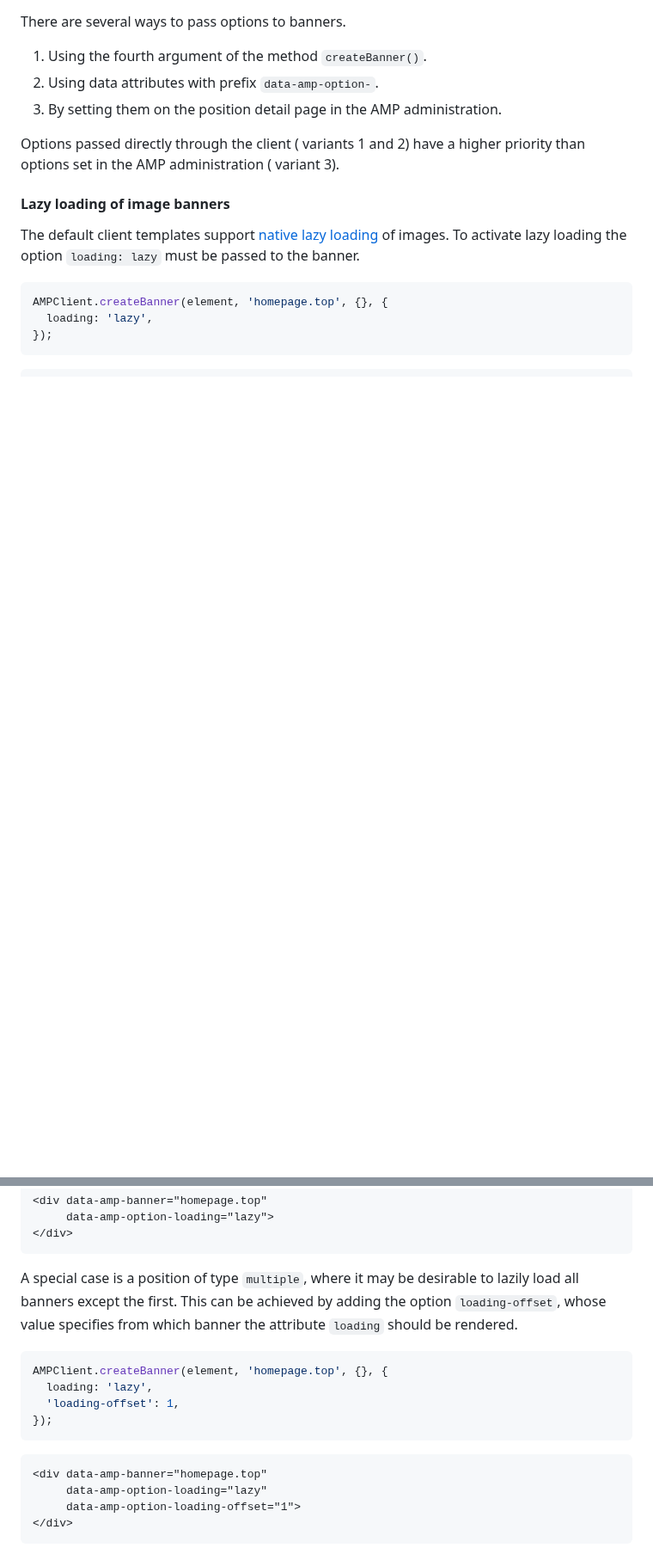
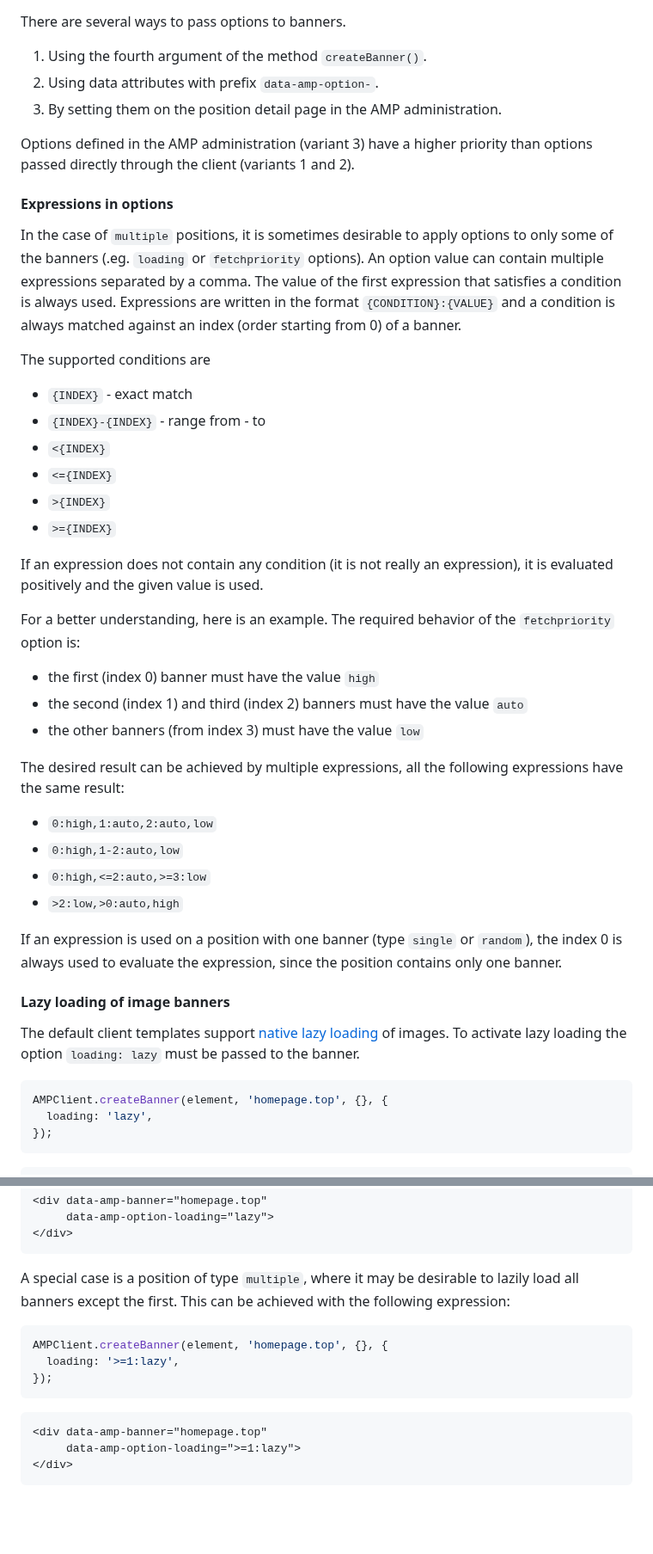
Before and after one commit to 68publishers/amp-client-js, a Markdown page: docs/integration-guide.md, 2 parts joined by grey strips. Shown at 86% size. Rendered like a GitHub page; blank space fills up the shorter version.

Commit message:
Updated docs and changelog

````diff
--- a/docs/integration-guide.md
+++ b/docs/integration-guide.md
@@ -185,7 +186,38 @@ There are several ways to pass options to banners.
 2. Using data attributes with prefix `data-amp-option-`.
 3. By setting them on the position detail page in the AMP administration.
 
-Options passed directly through the client ( variants 1 and 2) have a higher priority than options set in the AMP administration ( variant 3).
+Options defined in the AMP administration (variant 3) have a higher priority than options passed directly through the client (variants 1 and 2).
+
+#### Expressions in options
+
+In the case of `multiple` positions, it is sometimes desirable to apply options to only some of the banners (.eg. `loading` or `fetchpriority` options).
+An option value can contain multiple expressions separated by a comma. The value of the first expression that satisfies a condition is always used.
+Expressions are written in the format `{CONDITION}:{VALUE}` and a condition is always matched against an index (order starting from 0) of a banner.
+
+The supported conditions are
+- `{INDEX}` - exact match
+- `{INDEX}-{INDEX}` - range from - to
+- `<{INDEX}`
+- `<={INDEX}`
+- `>{INDEX}`
+- `>={INDEX}`
+
+If an expression does not contain any condition (it is not really an expression), it is evaluated positively and the given value is used.
+
+For a better understanding, here is an example.
+The required behavior of the `fetchpriority` option is:
+- the first (index 0) banner must have the value `high`
+- the second (index 1) and third (index 2) banners must have the value `auto`
+- the other banners (from index 3) must have the value `low`
+
+The desired result can be achieved by multiple expressions, all the following expressions have the same result:
+
+- `0:high,1:auto,2:auto,low`
+- `0:high,1-2:auto,low`
+- `0:high,<=2:auto,>=3:low`
+- `>2:low,>0:auto,high`
+
+If an expression is used on a position with one banner (type `single` or `random`), the index 0 is always used to evaluate the expression, since the position contains only one banner.
 
 #### Lazy loading of image banners
 
@@ -205,19 +237,17 @@ AMPClient.createBanner(element, 'homepage.top', {}, {
 ```
 
 A special case is a position of type `multiple`, where it may be desirable to lazily load all banners except the first.
-This can be achieved by adding the option `loading-offset`, whose value specifies from which banner the attribute `loading` should be rendered.
+This can be achieved with the following expression:
 
 ```javascript
 AMPClient.createBanner(element, 'homepage.top', {}, {
-  loading: 'lazy',
-  'loading-offset': 1,
+  loading: '>=1:lazy',
 });
 ```
 
 ```html
 <div data-amp-banner="homepage.top"
-     data-amp-option-loading="lazy"
-     data-amp-option-loading-offset="1">
+     data-amp-option-loading=">=1:lazy">
 </div>
 ```
 
````
Also changed, not shown: other parts of docs/integration-guide.md (+3 -1 lines), CHANGELOG.md (+3 -0 lines).
